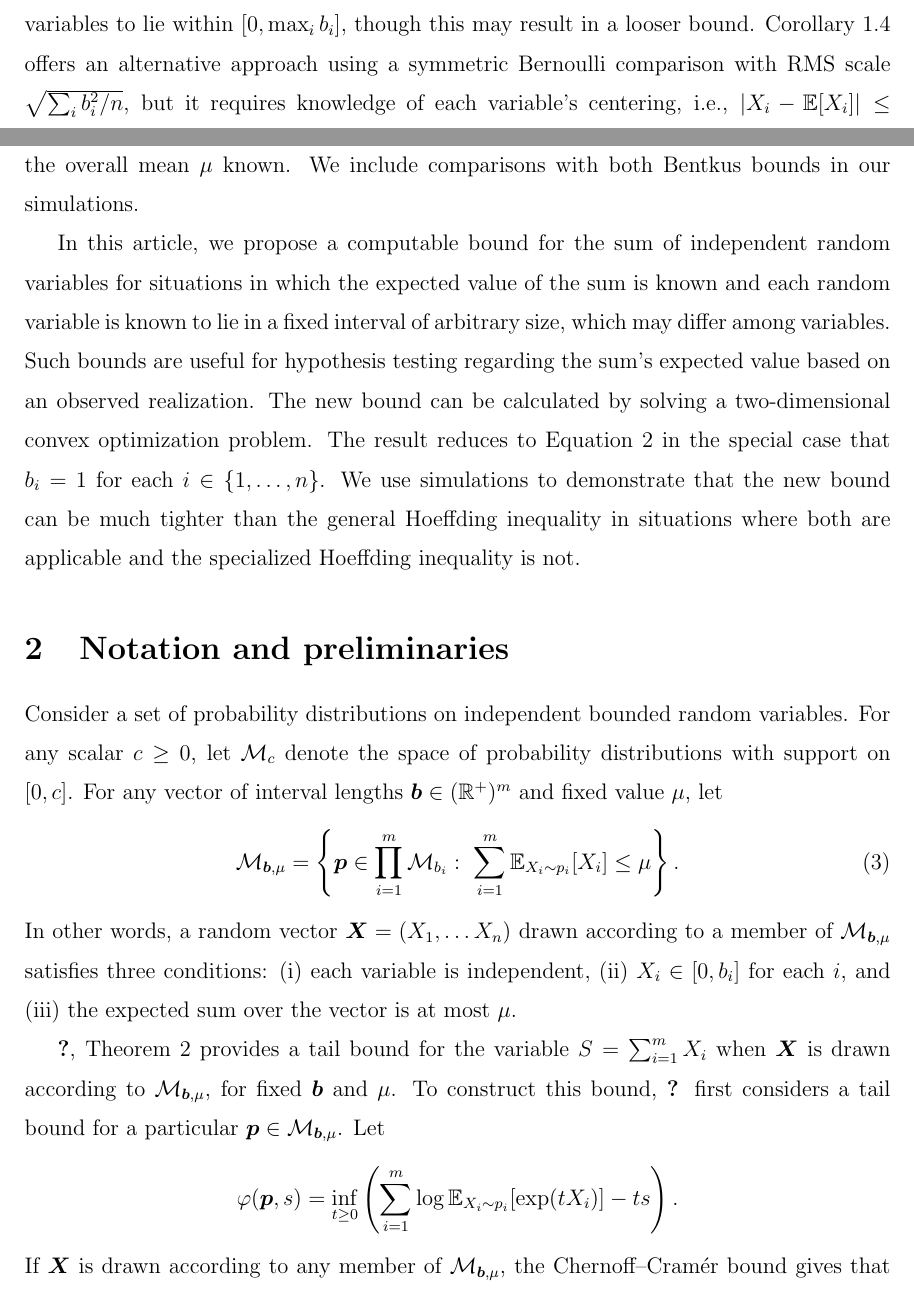
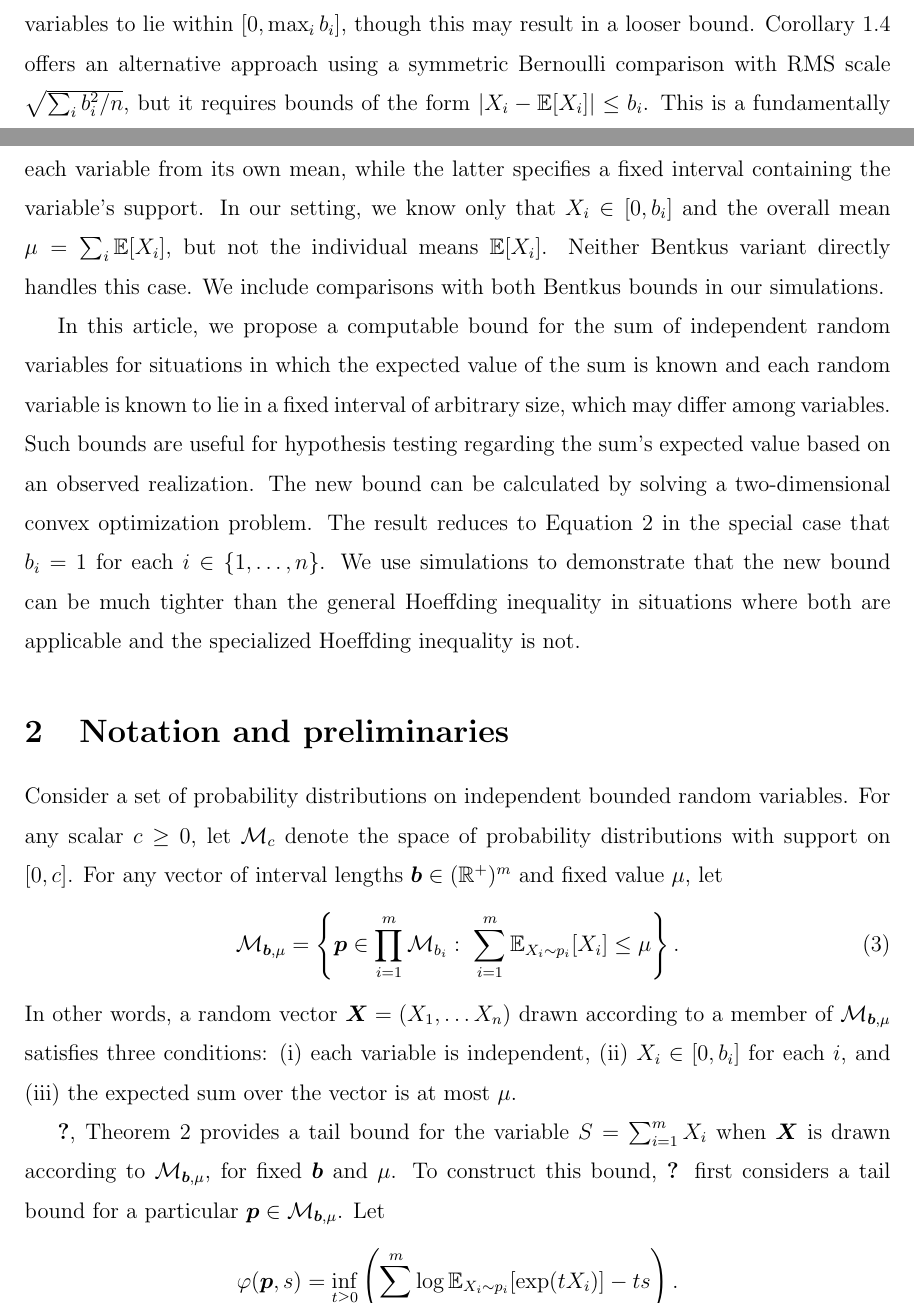
Before and after one commit to prob-ml/Becitbam, a LaTeX paper (manuscript/main.tex): two parts of pages 2 and 3 of 12, joined at a grey line, cut so that both start at the same text. Compiled offline with pdfLaTeX.

Commit message:
Clarify lit review: distinguish interval bounds from centering bounds in Bentkus Cor 1.4
Co-authored-by: jacksonloper <2056977+jacksonloper@users.noreply.github.com>

```diff
--- a/manuscript/main.tex
+++ b/manuscript/main.tex
@@ -71,7 +71,7 @@ We refer to Equation~\ref{eq:hoeffspecial} as the ``specialized Hoeffding inequa
 
 Several authors have proposed refinements to Hoeffding's inequality.  \citet{from2013refinement} and \citet{hertz2020improved} provide improved bounds by exploiting additional information about the distributions of the individual random variables.  However, to construct these improved bounds, it is necessary to know the per-variable means $\mathbb{E}[X_i]$ for each variable $i$.  In contrast, the bound we propose here requires only the overall mean $\mu = \sum_{i=1}^n \mathbb{E}[X_i]$, which is often the only quantity known or estimated in practice.
 
-\citet{bentkus2004hoeffding} establishes two refinements of Hoeffding's inequality that compare tail probabilities to those of binomial-type distributions.  Theorem 1.2 requires all bounding intervals to be of the same size, i.e., $b_i = b$ for all $i$, and compares to a scaled Binomial$(n, p)$ distribution.  When the intervals are heterogeneous, Theorem 1.2 can still be applied by rescaling all variables to lie within $[0, \max_i b_i]$, though this may result in a looser bound.  Corollary 1.4 offers an alternative approach using a symmetric Bernoulli comparison with RMS scale $\sqrt{\sum_i b_i^2/n}$, but it requires knowledge of each variable's centering, i.e., $|X_i - \mathbb{E}[X_i]| \leq b_i$.  Neither variant directly handles the general case of heterogeneous intervals with only the overall mean $\mu$ known.  We include comparisons with both Bentkus bounds in our simulations.
+\citet{bentkus2004hoeffding} establishes two refinements of Hoeffding's inequality that compare tail probabilities to those of binomial-type distributions.  Theorem 1.2 requires all bounding intervals to be of the same size, i.e., $b_i = b$ for all $i$, and compares to a scaled Binomial$(n, p)$ distribution.  When the intervals are heterogeneous, Theorem 1.2 can still be applied by rescaling all variables to lie within $[0, \max_i b_i]$, though this may result in a looser bound.  Corollary 1.4 offers an alternative approach using a symmetric Bernoulli comparison with RMS scale $\sqrt{\sum_i b_i^2/n}$, but it requires bounds of the form $|X_i - \mathbb{E}[X_i]| \leq b_i$.  This is a fundamentally different assumption than knowing that $X_i \in [0, b_i]$: the former bounds the deviation of each variable from its own mean, while the latter specifies a fixed interval containing the variable's support.  In our setting, we know only that $X_i \in [0, b_i]$ and the overall mean $\mu = \sum_i \mathbb{E}[X_i]$, but not the individual means $\mathbb{E}[X_i]$.  Neither Bentkus variant directly handles this case.  We include comparisons with both Bentkus bounds in our simulations.
 
 In this article, we propose a computable bound for the sum of independent random variables for situations in which the expected value of the sum is known and each random variable is known to lie in a fixed interval of arbitrary size, which may differ among variables.  Such bounds are useful for hypothesis testing regarding the sum's expected value based on an observed realization.  The new bound can be calculated by solving a two-dimensional convex optimization problem.  The result reduces to Equation~\ref{eq:hoeffspecial} in the special case that $b_i=1$ for each $i \in \{1,\ldots,n\}$.  We use simulations to demonstrate that the new bound can be much tighter than the general Hoeffding inequality in situations where both are applicable and the specialized Hoeffding inequality is not.
 
```
